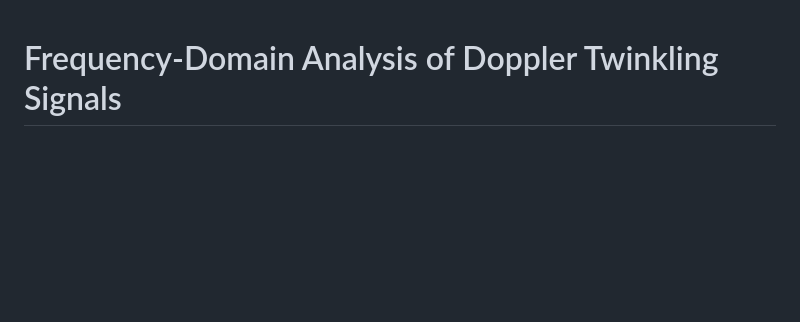
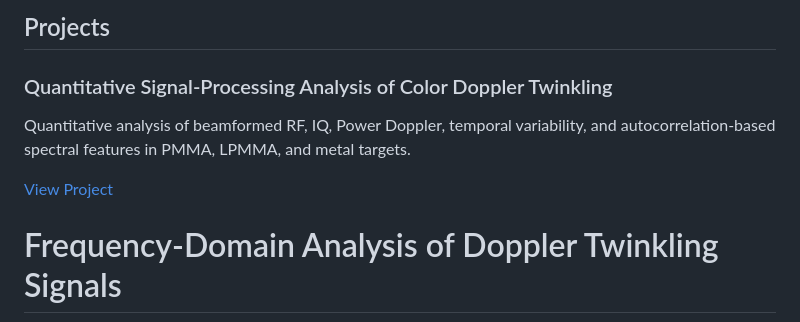
Before and after one commit to masud407/abdullahalmasud.github.io, a Markdown page: projects/index.md, the part around the change. Rendered like a GitHub page; blank space fills up the shorter version.

Commit message:
Add project section for Color Doppler analysis
Added a new project section for Quantitative Signal-Processing Analysis of Color Doppler Twinkling with a brief description and a link.

```diff
--- a/projects/index.md
+++ b/projects/index.md
@@ -1,3 +1,11 @@
+## Projects
+
+### Quantitative Signal-Processing Analysis of Color Doppler Twinkling
+
+Quantitative analysis of beamformed RF, IQ, Power Doppler, temporal variability, and autocorrelation-based spectral features in PMMA, LPMMA, and metal targets.
+
+[View Project](projects/)
+
 # Frequency-Domain Analysis of Doppler Twinkling Signals
 
 ## Overview
```
